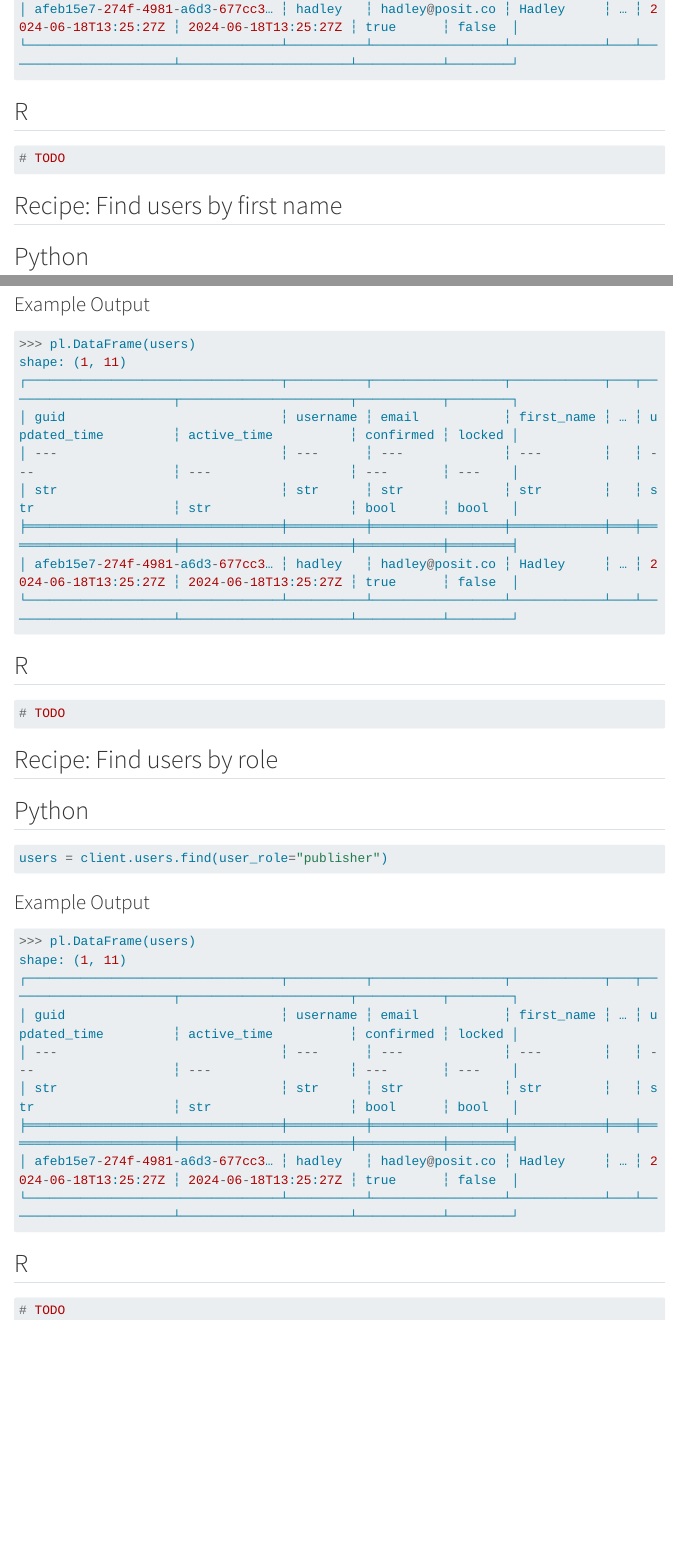
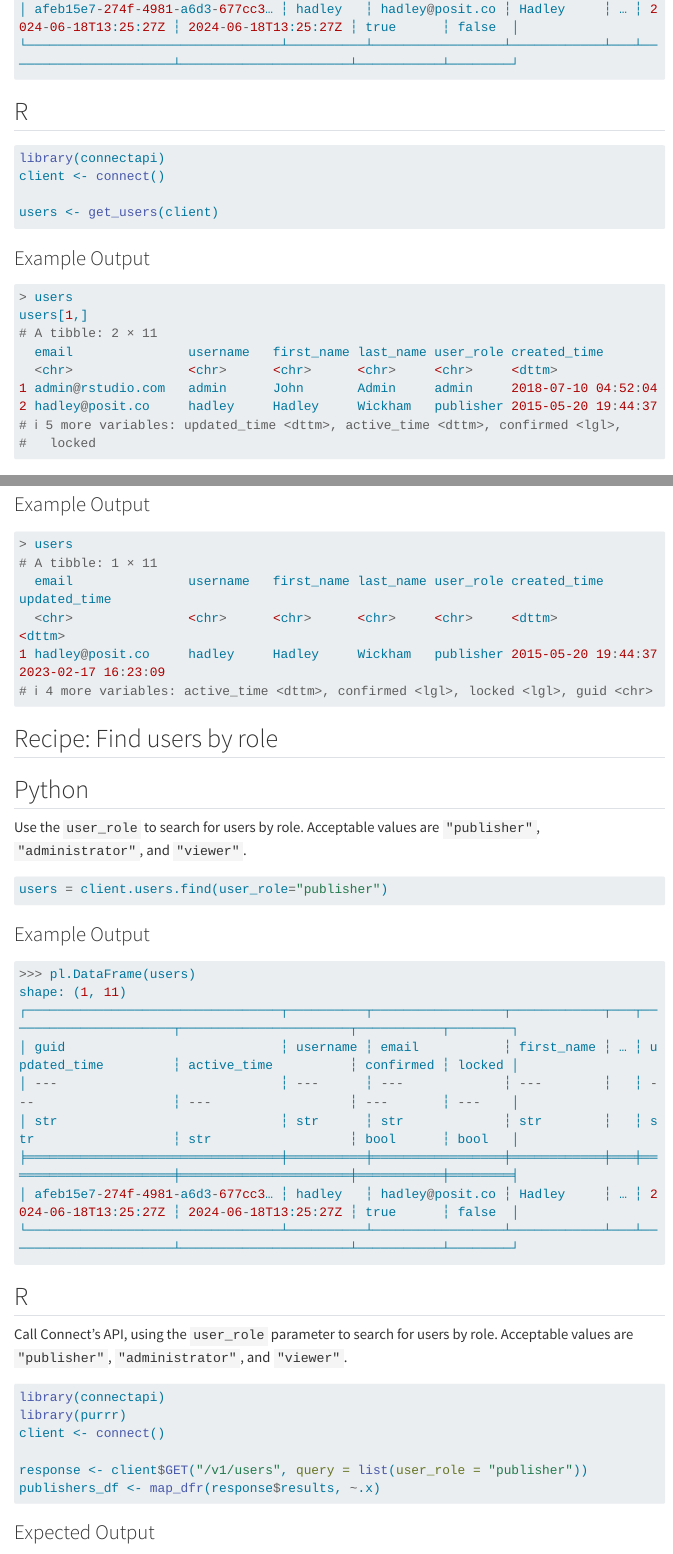
Before and after one commit to posit-dev/connect-cookbook, a Quarto document (user/find/index.qmd): the page in a window 1100 px wide, from 1350 px down before the commit and from 730 px down after it, so that both start at the same text, and a second part further down, joined at a grey line. Rendered offline with R 4.5, knitr and Pandoc in place of Quarto, with nearby package versions; menus at the side of the page are left out; long lines of code are wrapped.

Commit message:
add r example to users/find

````diff
--- a/user/find/index.qmd
+++ b/user/find/index.qmd
@@ -36,3 +39,21 @@ shape: (1, 11)
 ## R
 
 ```{.r}
+library(connectapi)
+client <- connect()
+
+users <- get_users(client)
+```
+
+### Example Output
+
+```{.r}
+> users
+users[1,]
+# A tibble: 2 × 11
+  email               username   first_name last_name user_role created_time
+  <chr>               <chr>      <chr>      <chr>     <chr>     <dttm>
+1 admin@rstudio.com   admin      John       Admin     admin     2018-07-10 04:52:04
+2 hadley@posit.co     hadley     Hadley     Wickham   publisher 2015-05-20 19:44:37
+# ℹ 5 more variables: updated_time <dttm>, active_time <dttm>, confirmed <lgl>,
+#   locked
@@ -68,9 +90,6 @@ shape: (1, 11)
 ## R
 
 ```{.r}
-# TODO
-```
+library(connectapi)
+client <- connect()
 
-:::
-
-## Recipe: Find users by first name
@@ -80 +95,0 @@ shape: (1, 11)
-## Python
@@ -117,30 +102,21 @@ users = client.users.find(prefix="wickham")
-### Example Output
-
-```{.python}
->>> pl.DataFrame(users)
-shape: (1, 11)
-┌─────────────────────────────────┬──────────┬─────────────────┬────────────┬───┬──────────────────────┬──────────────────────┬───────────┬────────┐
-│ guid                            ┆ username ┆ email           ┆ first_name ┆ … ┆ updated_time         ┆ active_time          ┆ confirmed ┆ locked │
-│ ---                             ┆ ---      ┆ ---             ┆ ---        ┆   ┆ ---                  ┆ ---                  ┆ ---       ┆ ---    │
-│ str                             ┆ str      ┆ str             ┆ str        ┆   ┆ str                  ┆ str                  ┆ bool      ┆ bool   │
-╞═════════════════════════════════╪══════════╪═════════════════╪════════════╪═══╪══════════════════════╪══════════════════════╪═══════════╪════════╡
-│ afeb15e7-274f-4981-a6d3-677cc3… ┆ hadley   ┆ hadley@posit.co ┆ Hadley     ┆ … ┆ 2024-06-18T13:25:27Z ┆ 2024-06-18T13:25:27Z ┆ true      ┆ false  │
-└─────────────────────────────────┴──────────┴─────────────────┴────────────┴───┴──────────────────────┴──────────────────────┴───────────┴────────┘
-```
-
-## R
-
-```{.r}
-# TODO
+> users
+# A tibble: 1 × 11
+  email               username   first_name last_name user_role created_time        updated_time
+  <chr>               <chr>      <chr>      <chr>     <chr>     <dttm>              <dttm>
+1 hadley@posit.co     hadley     Hadley     Wickham   publisher 2015-05-20 19:44:37 2023-02-17 16:23:09
+# ℹ 4 more variables: active_time <dttm>, confirmed <lgl>, locked <lgl>, guid <chr>
 ```
 
 :::
 
 ## Recipe: Find users by role
 
+
 ::: {.panel-tabset group="language"}
 
 ## Python
+
+Use the `user_role` to search for users by role. Acceptable values are `"publisher"`, `"administrator"`, and `"viewer"`.
 
 ```{.python}
 users = client.users.find(user_role="publisher")
@@ -162,5 +138,17 @@ shape: (1, 11)
 
 ## R
 
+Call Connect's API, using the `user_role` parameter to search for users by role. Acceptable values are `"publisher"`, `"administrator"`, and `"viewer"`.
+
 ```{.r}
-# TODO
+library(connectapi)
+library(purrr)
+client <- connect()
+
+response <- client$GET("/v1/users", query = list(user_role = "publisher"))
+publishers_df <- map_dfr(response$results, ~.x)
+```
+
+### Expected Output
+
+```{.r}
````
Also changed, not shown: user/find/index.qmd (65 more changed lines).
